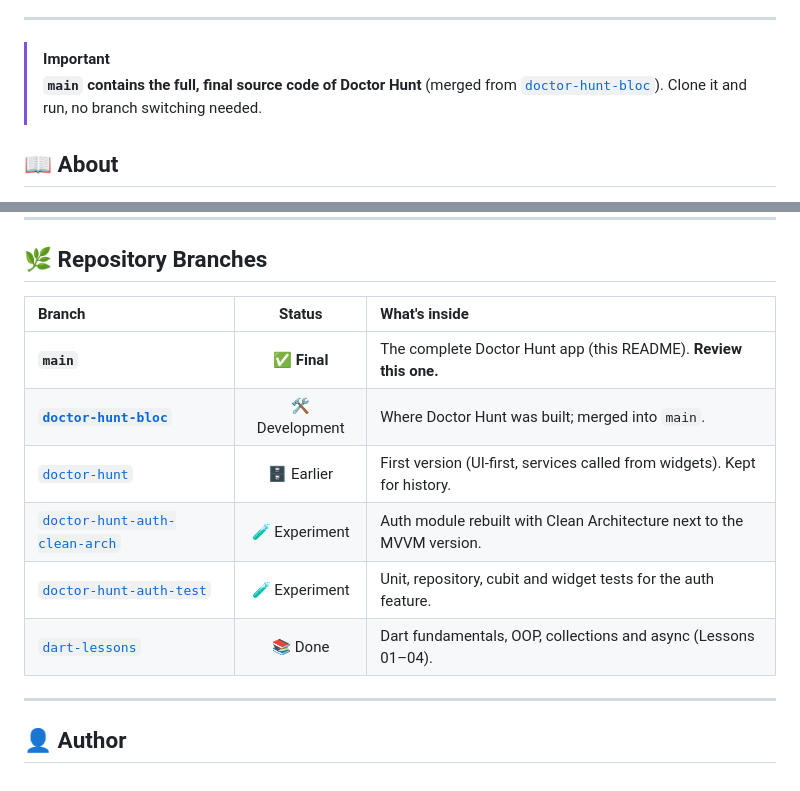
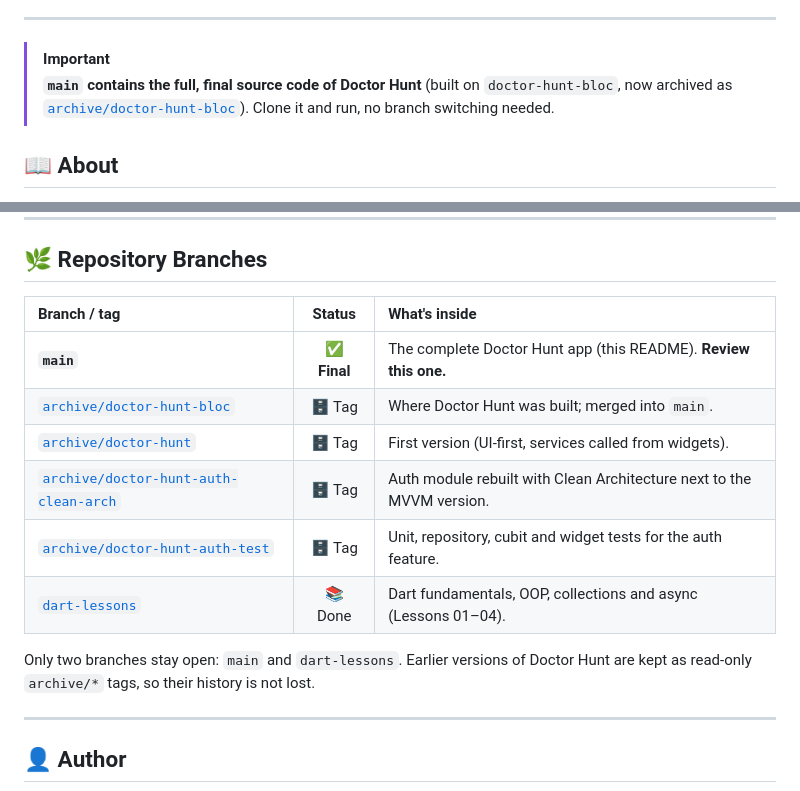
Before and after one commit to TarekMohammedgg/codeplus-projects, a Markdown page: README.md, 2 parts joined by grey strips. Rendered like a GitHub page.

Commit message:
docs(readme): point old doctor hunt branches to archive tags (#13)
Only main and dart-lessons stay as branches. Earlier versions are kept
as archive/* tags so their history stays reachable.

```diff
--- a/README.md
+++ b/README.md
@@ -51,8 +51,8 @@
 ---
 
 > [!IMPORTANT]
-> **`main` contains the full, final source code of Doctor Hunt** (merged from
-> [`doctor-hunt-bloc`](https://github.com/TarekMohammedgg/codeplus-projects/tree/doctor-hunt-bloc)). Clone it and run, no branch switching needed.
+> **`main` contains the full, final source code of Doctor Hunt** (built on `doctor-hunt-bloc`, now archived as
+> [`archive/doctor-hunt-bloc`](https://github.com/TarekMohammedgg/codeplus-projects/tree/archive/doctor-hunt-bloc)). Clone it and run, no branch switching needed.
 
 ## 📖 About
 
@@ -356,14 +356,17 @@ dart run lesson-1.dart
 
 ## 🌿 Repository Branches
 
-| Branch | Status | What's inside |
+| Branch / tag | Status | What's inside |
 | :--- | :---: | :--- |
 | **`main`** | ✅ **Final** | The complete Doctor Hunt app (this README). **Review this one.** |
-| **[`doctor-hunt-bloc`](https://github.com/TarekMohammedgg/codeplus-projects/tree/doctor-hunt-bloc)** | 🛠️ Development | Where Doctor Hunt was built; merged into `main`. |
-| [`doctor-hunt`](https://github.com/TarekMohammedgg/codeplus-projects/tree/doctor-hunt) | 🗄️ Earlier | First version (UI-first, services called from widgets). Kept for history. |
-| [`doctor-hunt-auth-clean-arch`](https://github.com/TarekMohammedgg/codeplus-projects/tree/doctor-hunt-auth-clean-arch) | 🧪 Experiment | Auth module rebuilt with Clean Architecture next to the MVVM version. |
-| [`doctor-hunt-auth-test`](https://github.com/TarekMohammedgg/codeplus-projects/tree/doctor-hunt-auth-test) | 🧪 Experiment | Unit, repository, cubit and widget tests for the auth feature. |
+| [`archive/doctor-hunt-bloc`](https://github.com/TarekMohammedgg/codeplus-projects/tree/archive/doctor-hunt-bloc) | 🗄️ Tag | Where Doctor Hunt was built; merged into `main`. |
+| [`archive/doctor-hunt`](https://github.com/TarekMohammedgg/codeplus-projects/tree/archive/doctor-hunt) | 🗄️ Tag | First version (UI-first, services called from widgets). |
+| [`archive/doctor-hunt-auth-clean-arch`](https://github.com/TarekMohammedgg/codeplus-projects/tree/archive/doctor-hunt-auth-clean-arch) | 🗄️ Tag | Auth module rebuilt with Clean Architecture next to the MVVM version. |
+| [`archive/doctor-hunt-auth-test`](https://github.com/TarekMohammedgg/codeplus-projects/tree/archive/doctor-hunt-auth-test) | 🗄️ Tag | Unit, repository, cubit and widget tests for the auth feature. |
 | [`dart-lessons`](https://github.com/TarekMohammedgg/codeplus-projects/tree/dart-lessons) | 📚 Done | Dart fundamentals, OOP, collections and async (Lessons 01–04). |
+
+Only two branches stay open: `main` and `dart-lessons`. Earlier versions of
+Doctor Hunt are kept as read-only `archive/*` tags, so their history is not lost.
 
 
 ---
```
